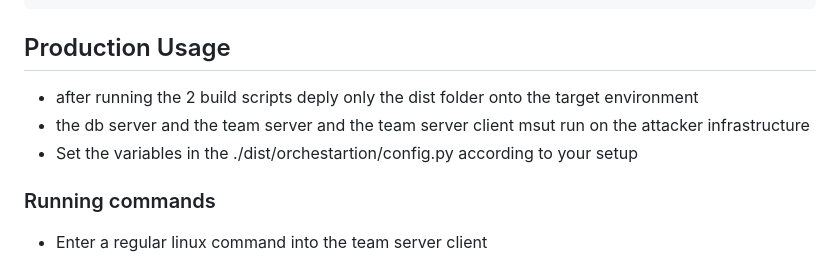
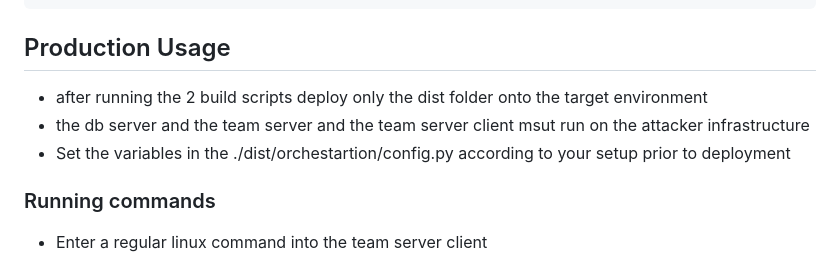
Before and after one commit to josephrw12/cortex-c2, a Markdown page: README.md, the part around the change. Rendered like a GitHub page.

````diff
--- a/README.md
+++ b/README.md
@@ -47,9 +47,9 @@ chmod +x run.sh
 ```
 
 ## Production Usage
- - after running the 2 build scripts deply only the dist folder onto the target environment
+ - after running the 2 build scripts deploy only the dist folder onto the target environment
  -  the db server and the team server and the team server client msut run on the attacker infrastructure
- -  Set the variables in the ./dist/orchestartion/config.py according to your setup
+ -  Set the variables in the ./dist/orchestartion/config.py according to your setup prior to deployment
 
 ### Running commands
  - Enter a regular linux command into the team server client
````
